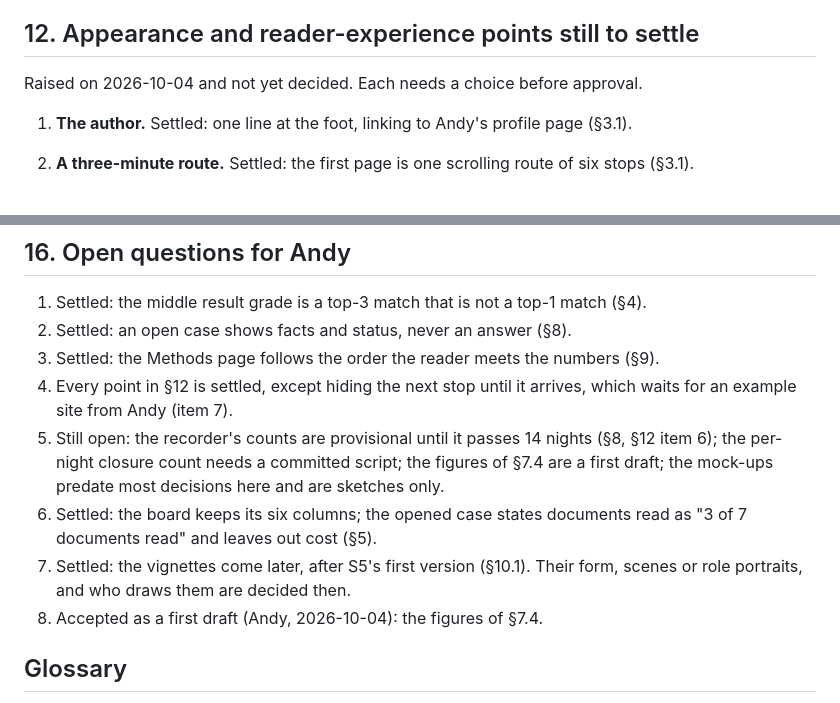
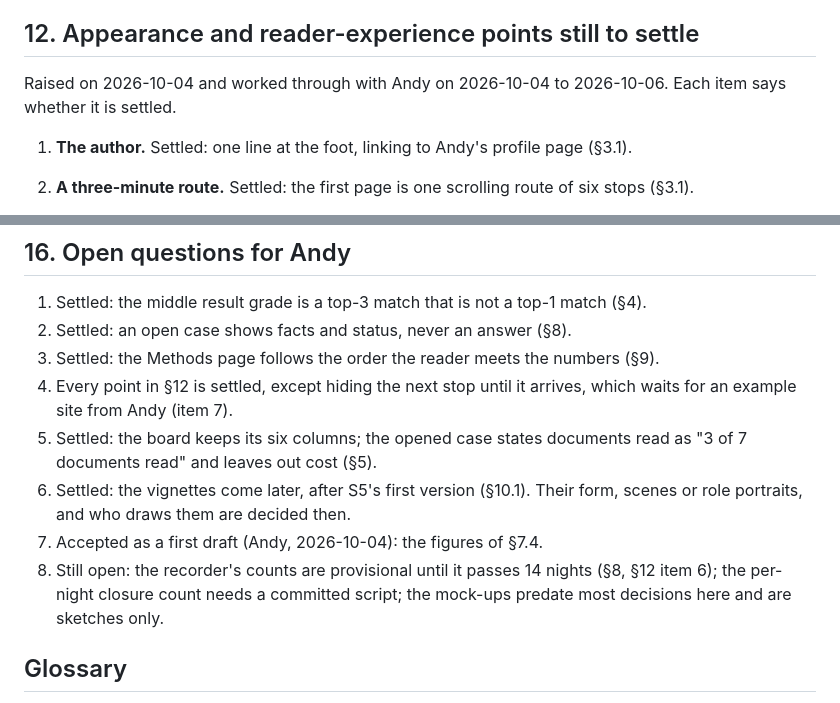
Before and after one commit to floyda/ntsb-probable-cause, a Markdown page: docs/specs/2026-10-04-s5-public-site-design.md, 2 parts joined by grey strips. Drawn GitHub-style.

Commit message:
S5 draft: open list reordered, §12 heading brought up to date (2026-10-06)
Co-Authored-By: Claude Opus 5.5 <noreply@anthropic.com>
Claude-Session: https://claude.ai/code/session_01GHMD157PFuKK7i7LrVwnCA

```diff
--- a/docs/specs/2026-10-04-s5-public-site-design.md
+++ b/docs/specs/2026-10-04-s5-public-site-design.md
@@ -546,7 +546,8 @@ These are fatal accidents. The rules of the project apply to every page.
 
 ## 12. Appearance and reader-experience points still to settle
 
-Raised on 2026-10-04 and not yet decided. Each needs a choice before approval.
+Raised on 2026-10-04 and worked through with Andy on 2026-10-04 to 2026-10-06. Each item
+says whether it is settled.
 
 1. **The author.** Settled: one line at the foot, linking to Andy's profile page (§3.1).
 2. **A three-minute route.** Settled: the first page is one scrolling route of six stops
@@ -741,14 +742,14 @@ Decision numbers are assigned at merge, after S3.2's, so the two branches do not
 3. Settled: the Methods page follows the order the reader meets the numbers (§9).
 4. Every point in §12 is settled, except hiding the next stop until it arrives, which waits
    for an example site from Andy (item 7).
-8. Still open: the recorder's counts are provisional until it passes 14 nights (§8, §12 item
-   6); the per-night closure count needs a committed script; the figures of §7.4 are a first
-   draft; the mock-ups predate most decisions here and are sketches only.
 5. Settled: the board keeps its six columns; the opened case states documents read as "3 of 7
    documents read" and leaves out cost (§5).
 6. Settled: the vignettes come later, after S5's first version (§10.1). Their form, scenes
    or role portraits, and who draws them are decided then.
 7. Accepted as a first draft (Andy, 2026-10-04): the figures of §7.4.
+8. Still open: the recorder's counts are provisional until it passes 14 nights (§8, §12 item
+   6); the per-night closure count needs a committed script; the mock-ups predate most
+   decisions here and are sketches only.
 
 ## Glossary
 
```
